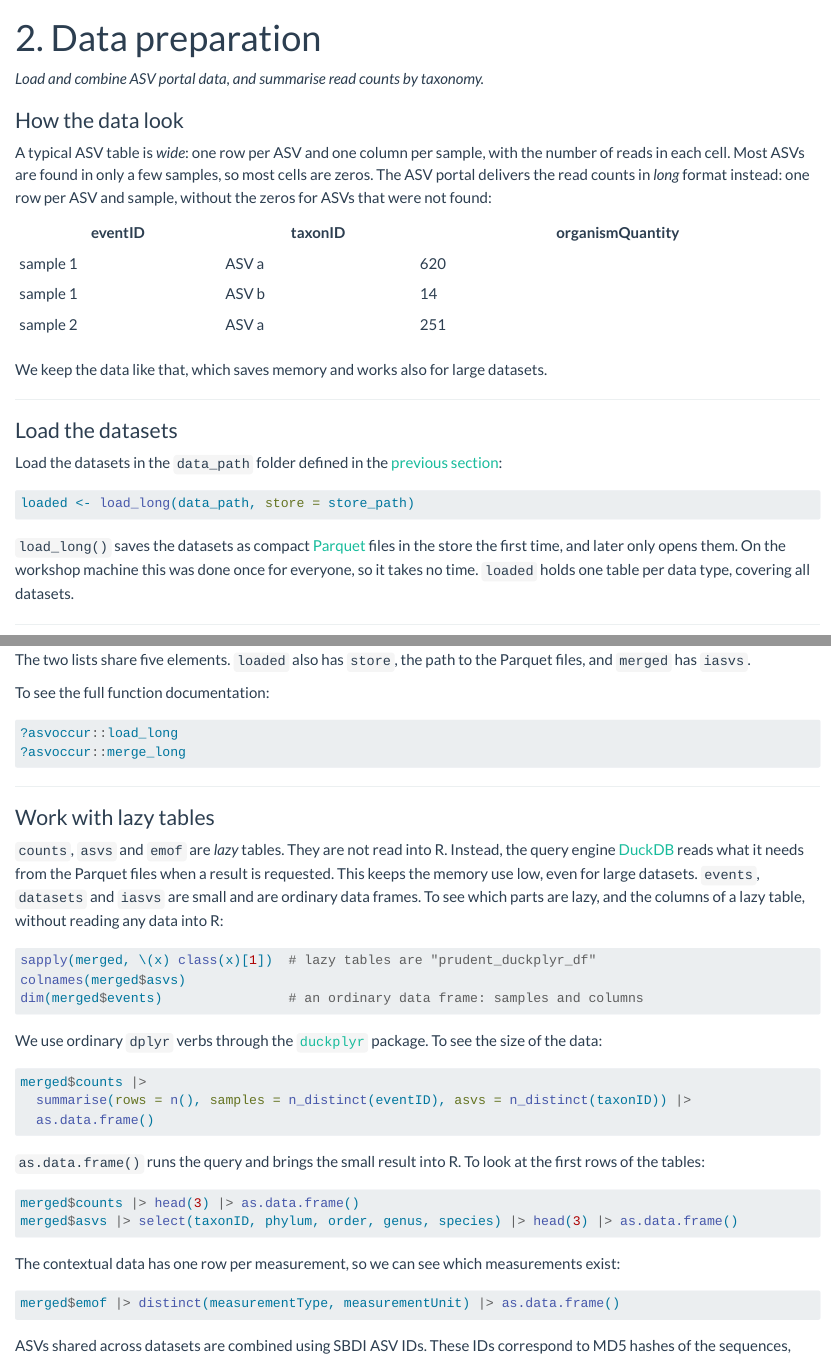
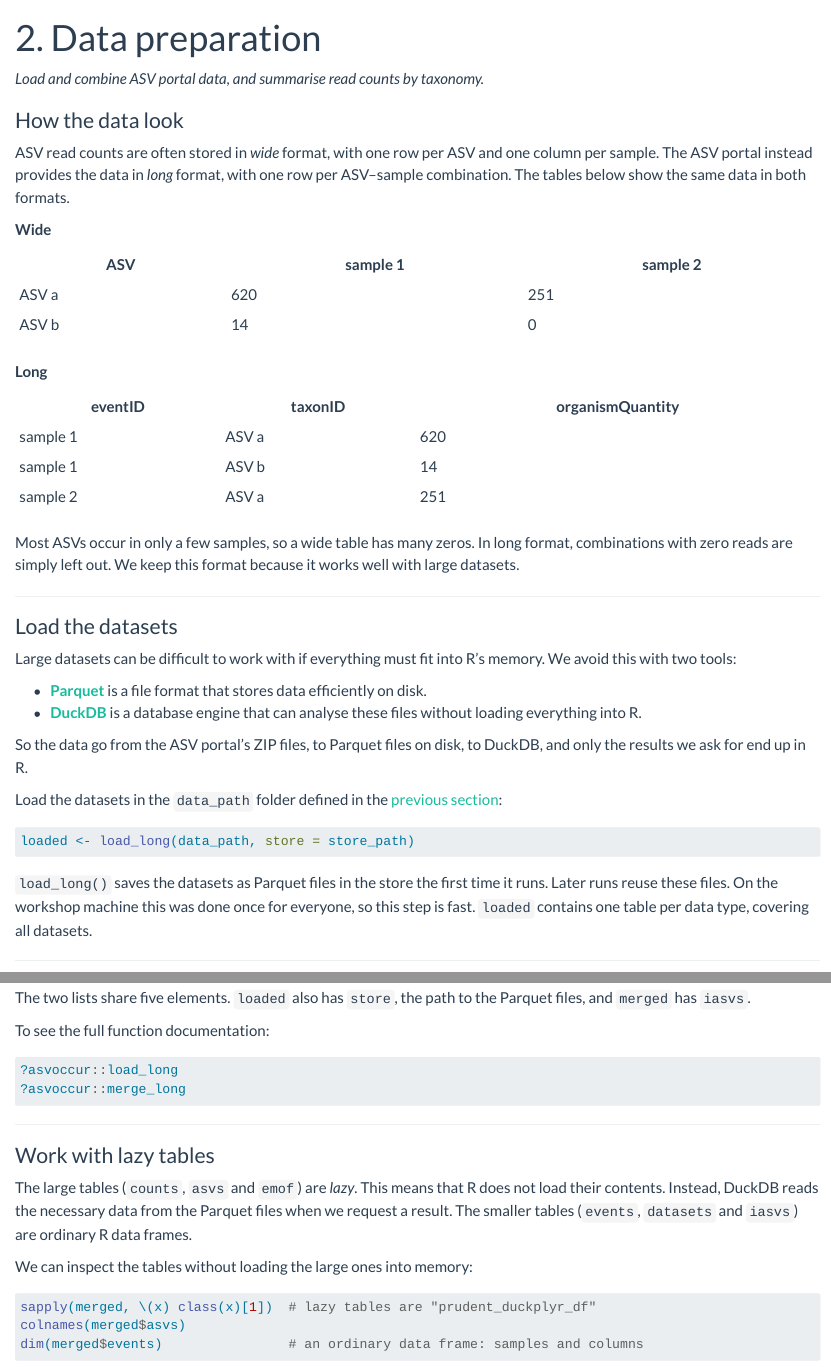
Before and after one commit to biodiversitydata-se/sbdi-eDNA-smn, a Quarto document (tutorial-02-prep.qmd): the page in a window 1100 px wide, from its top, and a second part further down, joined at a grey line. Rendered offline with R 4.5, knitr and Pandoc in place of Quarto, with nearby package versions.

Commit message:
Clarify how long format, Parquet and DuckDB fit together
Show the same counts in wide and long format side by side, introduce
Parquet and DuckDB together before loading, and tie the lazy tables
back to them. Rebuild the page.

Co-Authored-By: Claude Opus 5.5 <noreply@anthropic.com>

````diff
--- a/tutorial-02-prep.qmd
+++ b/tutorial-02-prep.qmd
@@ -9,19 +9,41 @@ format:
 
 ### How the data look
 
-A typical ASV table is *wide*: one row per ASV and one column per sample, with the number of reads in each cell. Most ASVs are found in only a few samples, so most cells are zeros. The ASV portal delivers the read counts in *long* format instead: one row per ASV and sample, without the zeros for ASVs that were not found:
+ASV read counts are often stored in *wide* format, with one row per ASV and one column per sample. The ASV portal instead provides the data in *long* format, with one row per ASV–sample combination. The tables below show the same data in both formats.
+
+:::: {layout-ncol=2}
+::: {}
+**Wide**
+
+| ASV | sample 1 | sample 2 |
+|---|---|---|
+| ASV a | 620 | 251 |
+| ASV b | 14 | 0 |
+:::
+
+::: {}
+**Long**
 
 | eventID | taxonID | organismQuantity |
 |---|---|---|
 | sample 1 | ASV a | 620 |
 | sample 1 | ASV b | 14 |
 | sample 2 | ASV a | 251 |
+:::
+::::
 
-We keep the data like that, which saves memory and works also for large datasets.
+Most ASVs occur in only a few samples, so a wide table has many zeros. In long format, combinations with zero reads are simply left out. We keep this format because it works well with large datasets.
 
 ---
 
 ### Load the datasets
+
+Large datasets can be difficult to work with if everything must fit into R's memory. We avoid this with two tools:
+
+- [**Parquet**](https://parquet.apache.org/){target="_blank"} is a file format that stores data efficiently on disk.
+- [**DuckDB**](https://duckdb.org/){target="_blank"} is a database engine that can analyse these files without loading everything into R.
+
+So the data go from the ASV portal's ZIP files, to Parquet files on disk, to DuckDB, and only the results we ask for end up in R.
 
 Load the datasets in the `data_path` folder defined in the [previous section](tutorial-01-setup.qmd):
 
@@ -29,7 +51,7 @@ Load the datasets in the `data_path` folder defined in the [previous section](tu
 loaded <- load_long(data_path, store = store_path)
 ```
 
-`load_long()` saves the datasets as compact [Parquet](https://parquet.apache.org/){target="_blank"} files in the store the first time, and later only opens them. On the workshop machine this was done once for everyone, so it takes no time. `loaded` holds one table per data type, covering all datasets.
+`load_long()` saves the datasets as Parquet files in the store the first time it runs. Later runs reuse these files. On the workshop machine this was done once for everyone, so this step is fast. `loaded` contains one table per data type, covering all datasets.
 
 ---
 
@@ -70,7 +92,9 @@ To see the full function documentation:
 
 ### Work with lazy tables
 
-`counts`, `asvs` and `emof` are *lazy* tables. They are not read into R. Instead, the query engine [DuckDB](https://duckdb.org/){target="_blank"} reads what it needs from the Parquet files when a result is requested. This keeps the memory use low, even for large datasets. `events`, `datasets` and `iasvs` are small and are ordinary data frames. To see which parts are lazy, and the columns of a lazy table, without reading any data into R:
+The large tables (`counts`, `asvs` and `emof`) are *lazy*. This means that R does not load their contents. Instead, DuckDB reads the necessary data from the Parquet files when we request a result. The smaller tables (`events`, `datasets` and `iasvs`) are ordinary R data frames.
+
+We can inspect the tables without loading the large ones into memory:
 
 ```r
 sapply(merged, \(x) class(x)[1])  # lazy tables are "prudent_duckplyr_df"
@@ -86,7 +110,7 @@ merged$counts |>
   as.data.frame()
 ```
 
-`as.data.frame()` runs the query and brings the small result into R. To look at the first rows of the tables:
+`as.data.frame()` runs the query and brings the result into R. By summarising or selecting rows first, we avoid loading the entire table. To look at the first rows of the tables:
 
 ```r
 merged$counts |> head(3) |> as.data.frame()
````
Also changed, not shown: docs/search.json, 1 other file.
